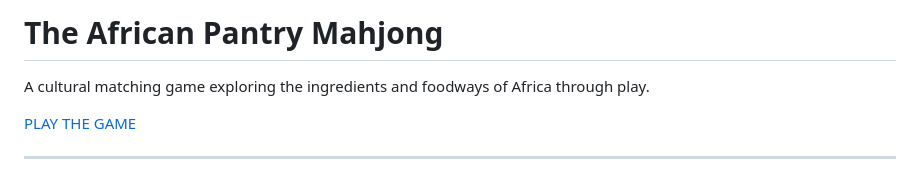
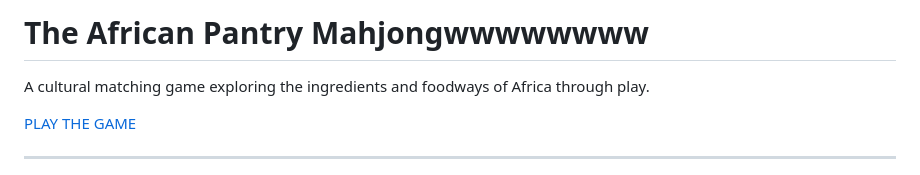
Before and after one commit to ChicAfricanCulture/The-African-Pantry-Mahjong, a Markdown page: README.md, the part around the change. Rendered like a GitHub page.

```diff
--- a/README.md
+++ b/README.md
@@ -1,6 +1,6 @@
 <body>
 <div class="container">
-<h1>The African Pantry Mahjong</h1>
+<h1>The African Pantry Mahjongwwwwwwww</h1>
 <p>A cultural matching game exploring the ingredients and foodways of Africa through play.</p>
 <a href="https://chicafricanculture.github.io/african-foodways-data/" class="play-button">PLAY THE GAME</a>
 <hr>
```
